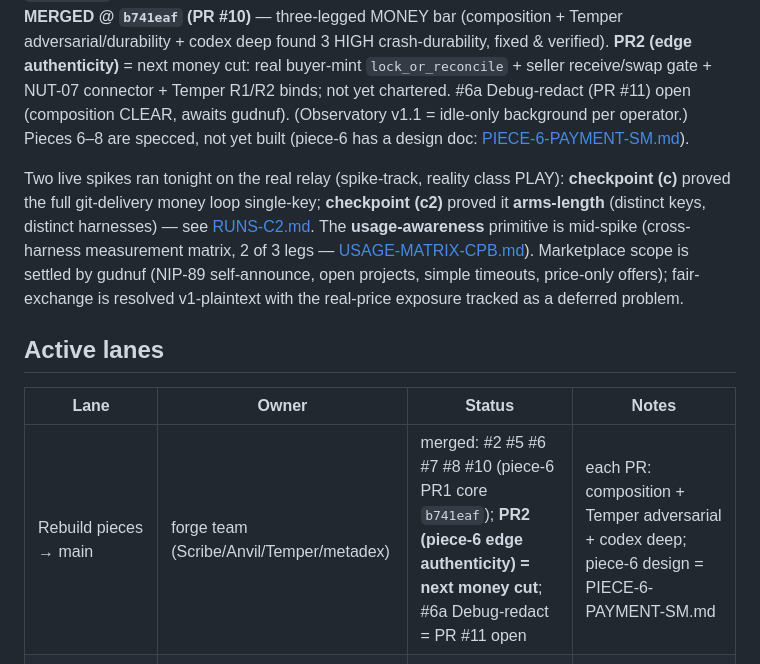
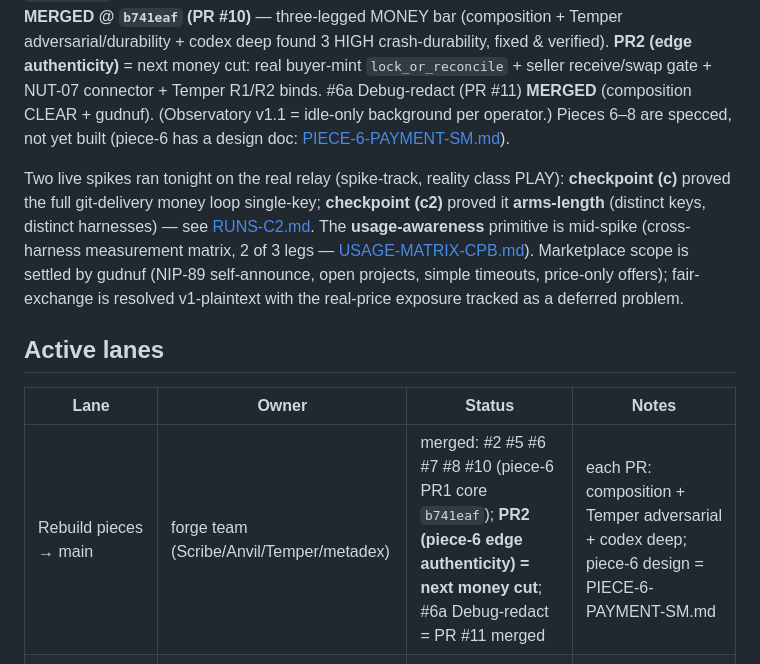
Before and after one commit to MakePrisms/mobee, a Markdown page: docs/meta/STATE.md, the part around the change. GitHub-like rendering.

```diff
--- a/docs/meta/STATE.md
+++ b/docs/meta/STATE.md
@@ -18,7 +18,7 @@ verification, PR #8, squash `dee436e`)**, and **piece-4 (payment-send, PR #6, sq
 three-legged MONEY bar (composition + Temper adversarial/durability + codex deep found 3 HIGH
 crash-durability, fixed & verified). **PR2 (edge authenticity)** = next money cut: real
 buyer-mint `lock_or_reconcile` + seller receive/swap gate + NUT-07 connector + Temper R1/R2
-binds; not yet chartered. #6a Debug-redact (PR #11) open (composition CLEAR, awaits gudnuf).
+binds. #6a Debug-redact (PR #11) **MERGED** (composition CLEAR + gudnuf).
 (Observatory v1.1 = idle-only background per operator.)
 Pieces 6–8 are specced, not yet built (piece-6 has a design doc:
 [PIECE-6-PAYMENT-SM.md](PIECE-6-PAYMENT-SM.md)).
@@ -35,7 +35,7 @@ resolved v1-plaintext with the real-price exposure tracked as a deferred problem
 
 | Lane | Owner | Status | Notes |
 |------|-------|--------|-------|
-| Rebuild pieces → main | forge team (Scribe/Anvil/Temper/metadex) | merged: #2 #5 #6 #7 #8 #10 (piece-6 PR1 core `b741eaf`); **PR2 (piece-6 edge authenticity) = next money cut**; #6a Debug-redact = PR #11 open | each PR: composition + Temper adversarial + codex deep; piece-6 design = PIECE-6-PAYMENT-SM.md |
+| Rebuild pieces → main | forge team (Scribe/Anvil/Temper/metadex) | merged: #2 #5 #6 #7 #8 #10 (piece-6 PR1 core `b741eaf`); **PR2 (piece-6 edge authenticity) = next money cut**; #6a Debug-redact = PR #11 merged | each PR: composition + Temper adversarial + codex deep; piece-6 design = PIECE-6-PAYMENT-SM.md |
 | Usage-awareness matrix (checkpoint b) | Scribe (compose) + Anvil/Temper (legs) | 2/3 legs (codex ACP-native, cursor ACP-dark); claude leg pending seat pick | transport is harness-dependent — the headline finding |
 | Journal-v2 (live-stream) | Scribe (scoped) | design delivered; awaiting gudnuf's exposure pick | + latent finding: v1 journal already live+near-raw |
 | Skills/practice accessibility pass | Scribe | inventory done; composition behind checkpoint-b | founding gap: non-Claude kit = instructions.md only |
```
Also changed, not shown: docs/meta/PIECE-6-PAYMENT-SM.md (+16 -2 lines), docs/meta/REBUILD-SEAM.md (+1 -1 lines).
